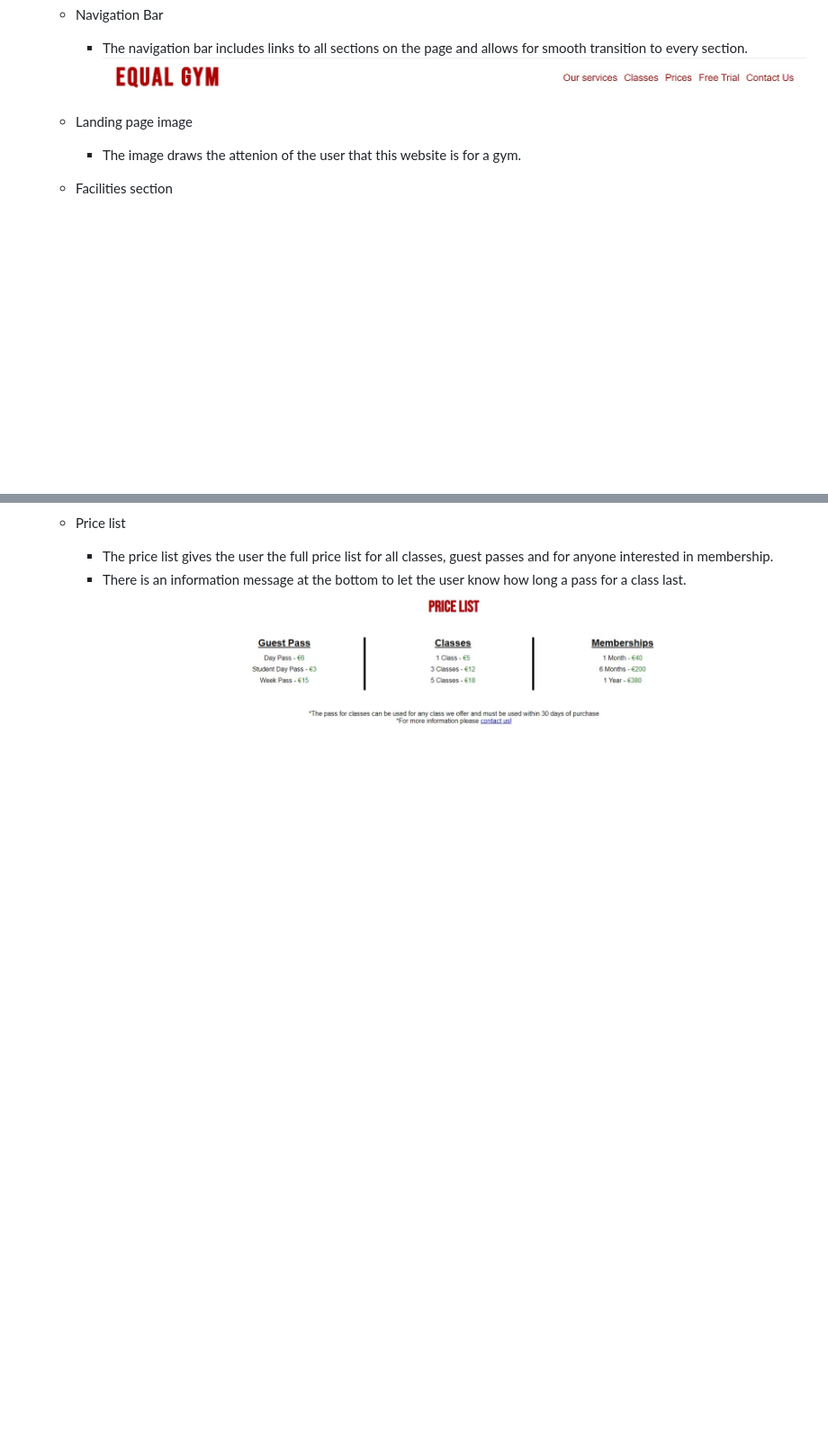
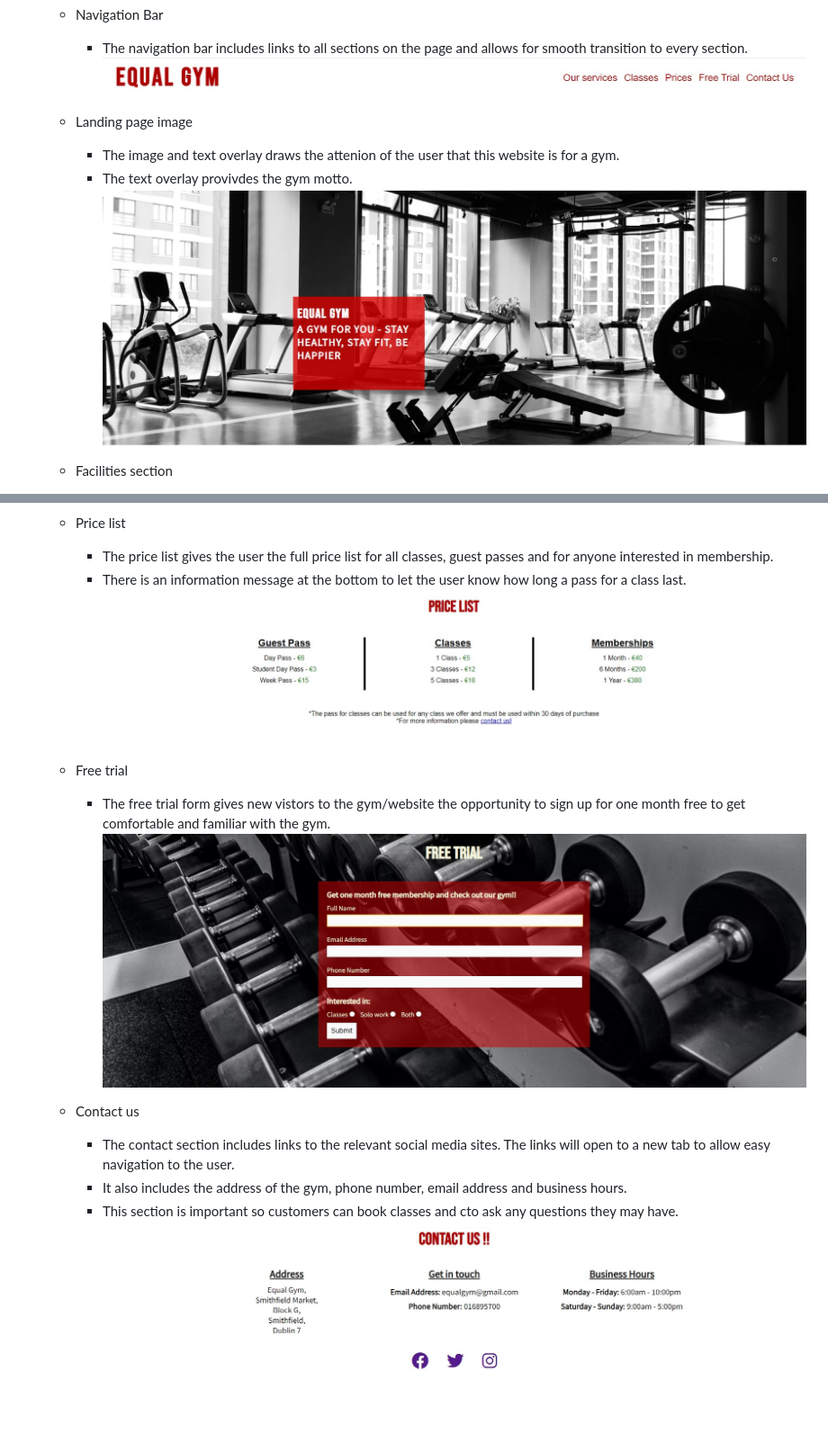
Before and after one commit to conor-b1995/p1-equal-gym, a Markdown page: README.md, 2 parts joined by grey strips. Shown: that part at 90% size. Drawn GitHub-style; pictures changed too: assets/images/contact-us.jpg (added), assets/images/free-trial.jpg (added), assets/images/hero-image.jpg (added); blank space fills up the shorter version.

Commit message:
Add images and update README.md

```diff
--- a/README.md
+++ b/README.md
@@ -27,7 +27,9 @@ Equal Gym is a site for people who are interested in starting there fitness jour
         ![Navigation bar](/assets/images/nav-bar.jpg)
 
     * Landing page image
-        * The image draws the attenion of the user that this website is for a gym.
+        * The image and text overlay draws the attenion of the user that this website is for a gym.
+        * The text overlay provivdes the gym motto.
+        ![Hero image](/assets/images/hero-image.jpg)
 
     * Facilities section
         * The facilities section gives the user the ability to see all available amenities within the gym.
@@ -43,3 +45,13 @@ Equal Gym is a site for people who are interested in starting there fitness jour
         * The price list gives the user the full price list for all classes, guest passes and for anyone interested in membership.
         * There is an information message at the bottom to let the user know how long a pass for a class last.
         ![Price list](/assets/images/price-list.jpg)
+
+    * Free trial
+        * The free trial form gives new vistors to the gym/website the opportunity to sign up for one month free to get comfortable and familiar  with the gym.
+        ![Trial form](/assets/images/free-trial.jpg)
+
+    * Contact us
+        * The contact section includes links to the relevant social media sites. The links will open to a new tab to allow easy navigation to the user.
+        * It also includes the address of the gym, phone number, email address and business hours.
+        * This section is important so customers can book classes and cto ask any questions they may have.
+        ![Contact section](/assets/images/contact-us.jpg)
```
Also changed, not shown: 1 other file.
